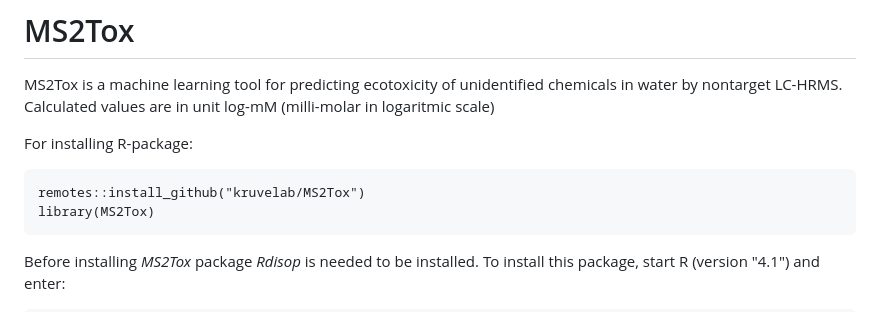
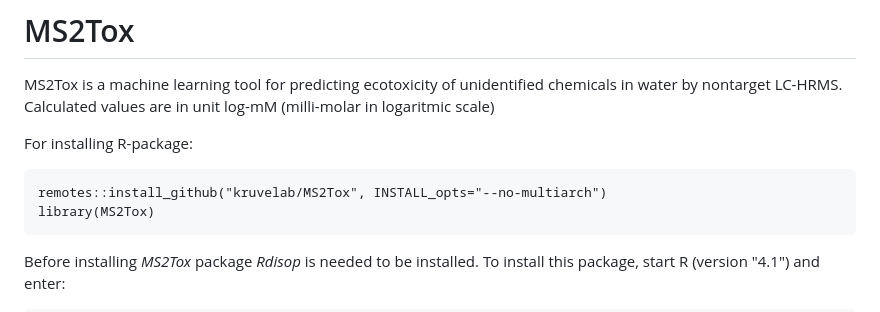
Before and after one commit to kruvelab/MS2Tox, a Markdown page: README.md, the part around the change. Rendered like a GitHub page.

```diff
--- a/README.md
+++ b/README.md
@@ -4,7 +4,7 @@ MS2Tox is a machine learning tool for predicting ecotoxicity of unidentified che
 
 For installing R-package:
 
-    remotes::install_github("kruvelab/MS2Tox")
+    remotes::install_github("kruvelab/MS2Tox", INSTALL_opts="--no-multiarch")
     library(MS2Tox)
 
 Before installing *MS2Tox* package *Rdisop* is needed to be installed. To install this package, start R (version "4.1") and enter:
```
